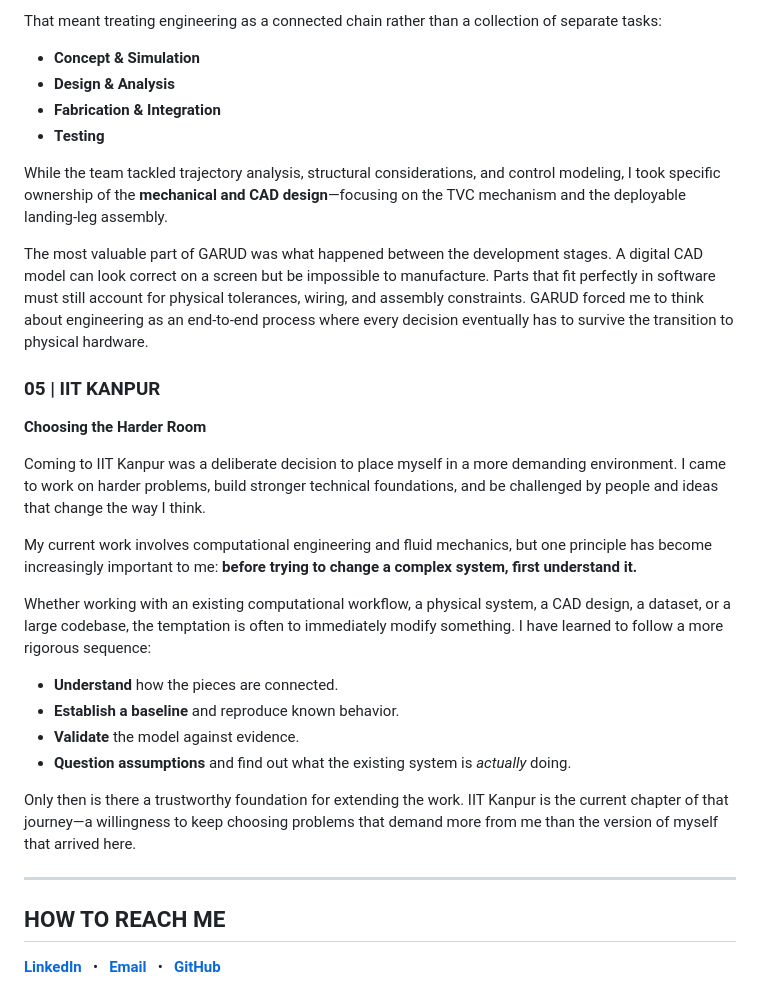
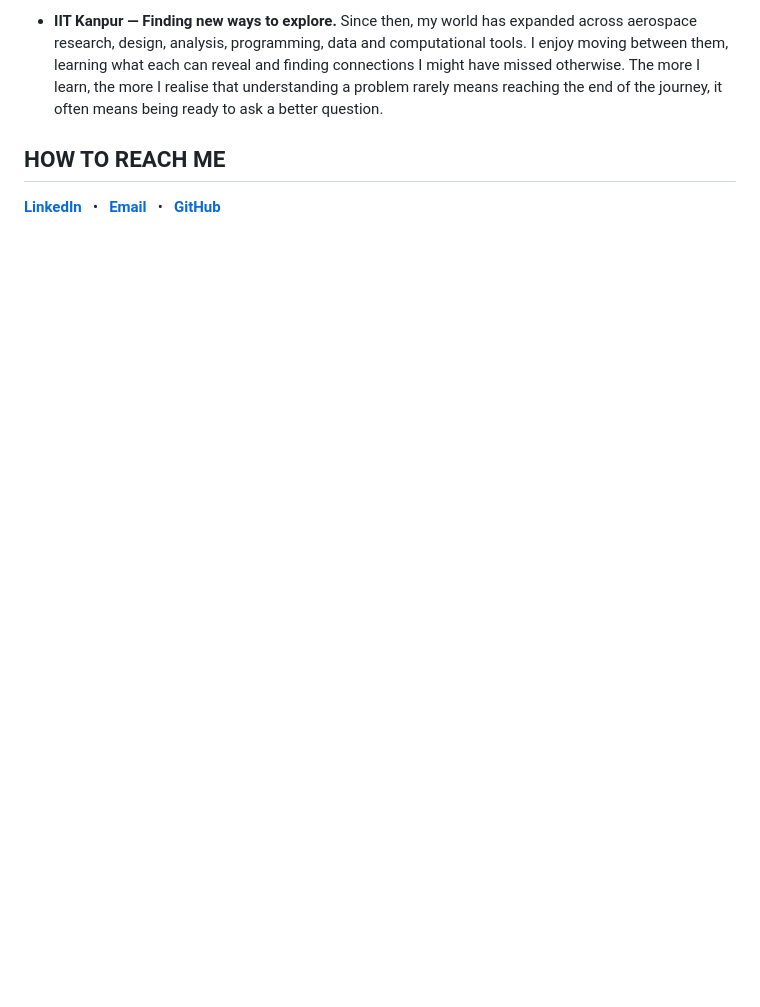
Before and after one commit to Tanish0224/Tanish0224, a Markdown page: README.md, the part around one of its changes. Drawn GitHub-style; blank space fills up the shorter version.

```diff
--- a/README.md
+++ b/README.md
@@ -112,29 +81,4 @@ GARUD was where several parts of my engineering journey came together. Collabora
-That meant treating engineering as a connected chain rather than a collection of separate tasks:
-*   **Concept & Simulation**
-*   **Design & Analysis**
-*   **Fabrication & Integration**
-*   **Testing**
-
-While the team tackled trajectory analysis, structural considerations, and control modeling, I took specific ownership of the **mechanical and CAD design**—focusing on the TVC mechanism and the deployable landing-leg assembly.
-
-The most valuable part of GARUD was what happened between the development stages. A digital CAD model can look correct on a screen but be impossible to manufacture. Parts that fit perfectly in software must still account for physical tolerances, wiring, and assembly constraints. GARUD forced me to think about engineering as an end-to-end process where every decision eventually has to survive the transition to physical hardware.
-
-### 05 | IIT KANPUR
-**Choosing the Harder Room**
-
-Coming to IIT Kanpur was a deliberate decision to place myself in a more demanding environment. I came to work on harder problems, build stronger technical foundations, and be challenged by people and ideas that change the way I think.
-
-My current work involves computational engineering and fluid mechanics, but one principle has become increasingly important to me: **before trying to change a complex system, first understand it.**
-
-Whether working with an existing computational workflow, a physical system, a CAD design, a dataset, or a large codebase, the temptation is often to immediately modify something. I have learned to follow a more rigorous sequence:
-*   **Understand** how the pieces are connected.
-*   **Establish a baseline** and reproduce known behavior.
-*   **Validate** the model against evidence.
-*   **Question assumptions** and find out what the existing system is *actually* doing.
-
-Only then is there a trustworthy foundation for extending the work. IIT Kanpur is the current chapter of that journey—a willingness to keep choosing problems that demand more from me than the version of myself that arrived here.
-
----
+- **IIT Kanpur — Finding new ways to explore.** Since then, my world has expanded across aerospace research, design, analysis, programming, data and computational tools. I enjoy moving between them, learning what each can reveal and finding connections I might have missed otherwise. The more I learn, the more I realise that understanding a problem rarely means reaching the end of the journey, it often means being ready to ask a better question.
 
 ## HOW TO REACH ME
 
```
Also changed, not shown: other parts of README.md (+8 -39 lines).
